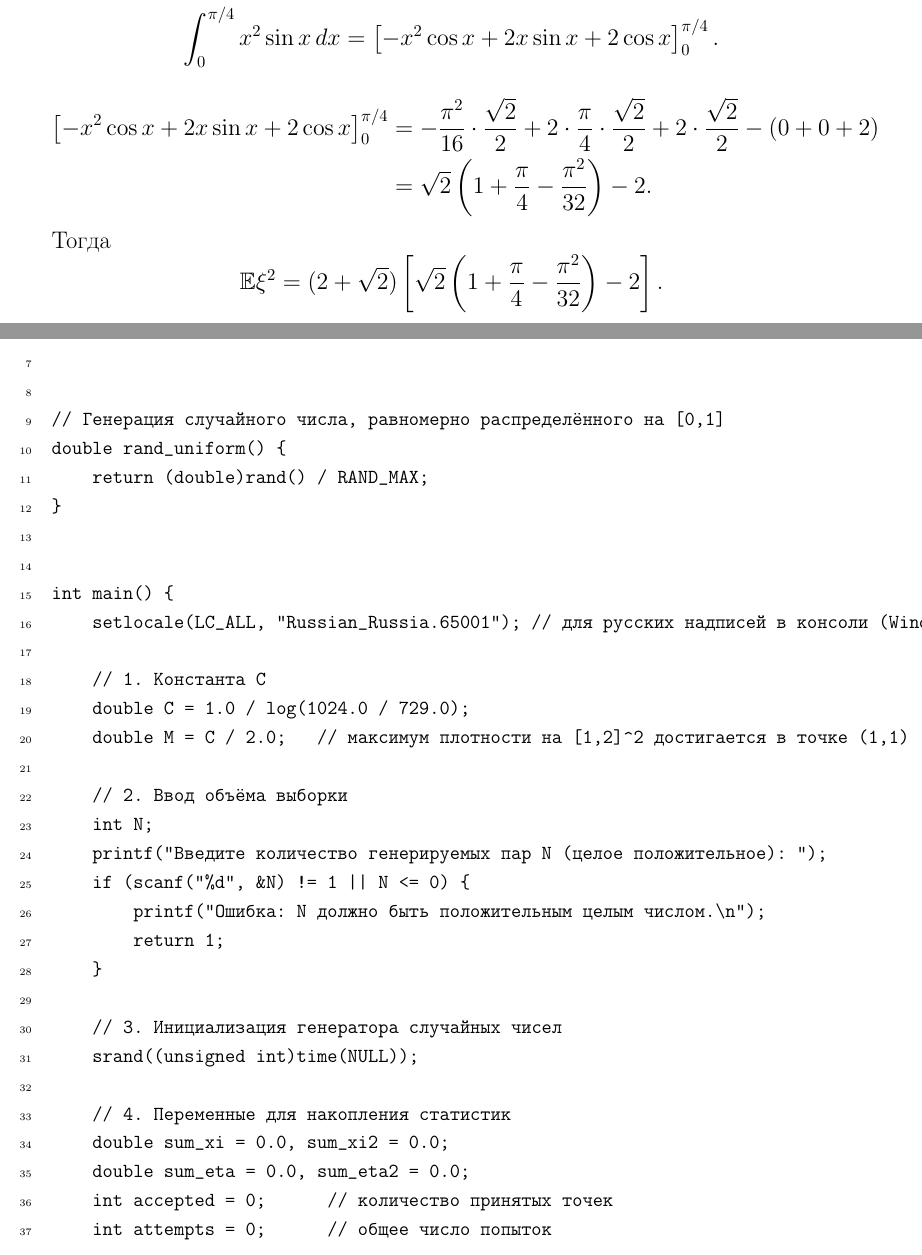
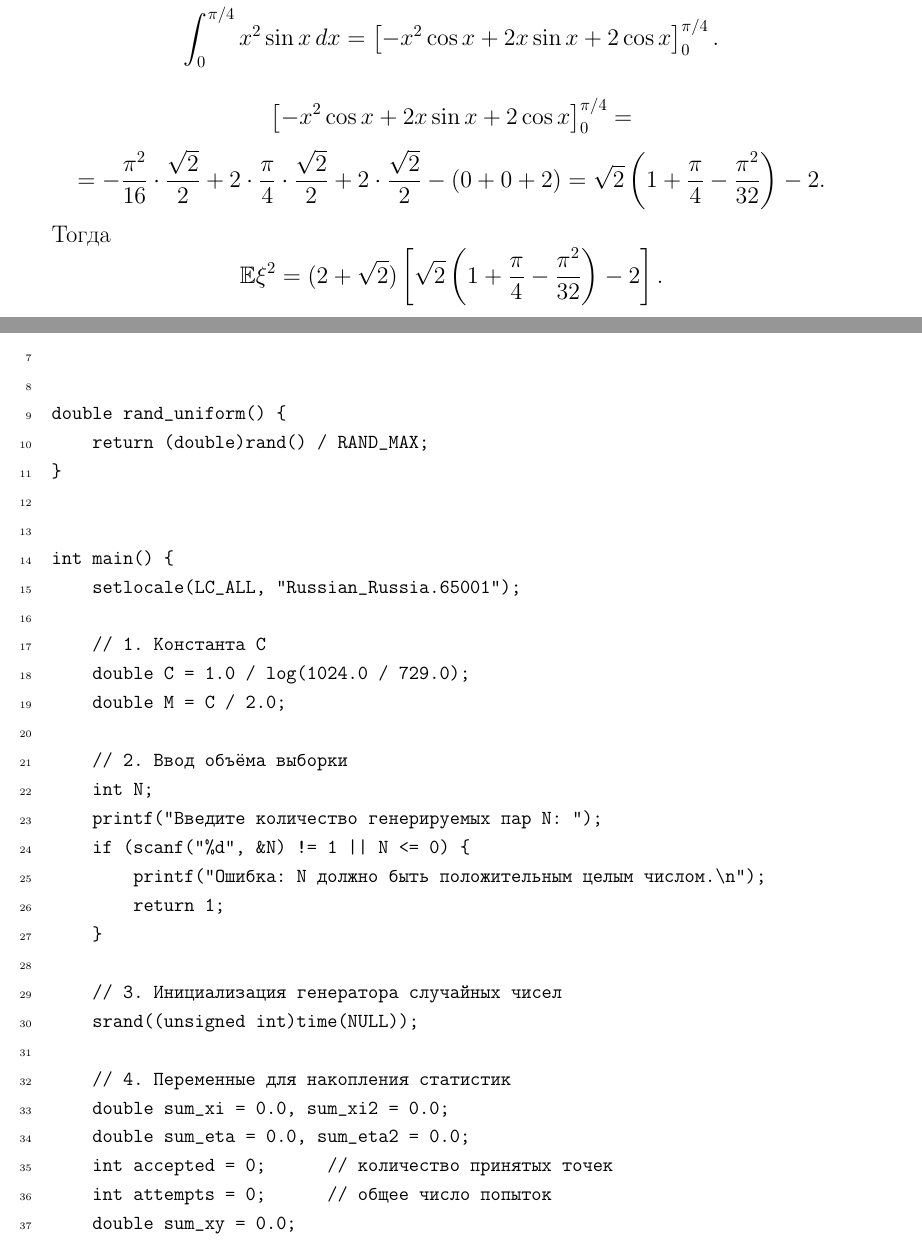
Before and after one commit to max12330/technological-practice, a LaTeX document (report_tex/my_report.tex): two parts of pages 9 and 28 of 30, joined at a grey line, cut so that both start at the same text. Compiled offline with pdfLaTeX.

Commit message:
исправлены переносы

```diff
--- a/report_tex/my_report.tex
+++ b/report_tex/my_report.tex
@@ -314,13 +314,13 @@ F^{-1}(u) = \arccos\left(1 - \frac{u}{2+\sqrt{2}}\right), \quad u\in[0,1].
 = \left[-x^2\cos x+2x\sin x+2\cos x\right]_0^{\pi/4}.
 \]
 \[
-\begin{aligned}
-\left[-x^2\cos x+2x\sin x+2\cos x\right]_0^{\pi/4}
-&= -\frac{\pi^2}{16}\cdot\frac{\sqrt2}{2}
+\left[-x^2\cos x+2x\sin x+2\cos x\right]_0^{\pi/4} =
+\]
+\[
+= -\frac{\pi^2}{16}\cdot\frac{\sqrt2}{2}
 +2\cdot\frac{\pi}{4}\cdot\frac{\sqrt2}{2}
 +2\cdot\frac{\sqrt2}{2} - (0+0+2) \\
-&= \sqrt2\left(1+\frac{\pi}{4}-\frac{\pi^2}{32}\right)-2.
-\end{aligned}
+= \sqrt2\left(1+\frac{\pi}{4}-\frac{\pi^2}{32}\right)-2.
 \]
 Тогда
 \[
@@ -929,22 +929,21 @@ int main() {
 #include <locale.h>
 
 
-// Генерация случайного числа, равномерно распределённого на [0,1]
 double rand_uniform() {
     return (double)rand() / RAND_MAX;
 }
 
 
 int main() {
-    setlocale(LC_ALL, "Russian_Russia.65001"); // для русских надписей в консоли (Windows)
+    setlocale(LC_ALL, "Russian_Russia.65001");
 
     // 1. Константа C
     double C = 1.0 / log(1024.0 / 729.0);
-    double M = C / 2.0;   // максимум плотности на [1,2]^2 достигается в точке (1,1)
+    double M = C / 2.0;
 
     // 2. Ввод объёма выборки
     int N;
-    printf("Введите количество генерируемых пар N (целое положительное): ");
+    printf("Введите количество генерируемых пар N: ");
     if (scanf("%d", &N) != 1 || N <= 0) {
         printf("Ошибка: N должно быть положительным целым числом.\n");
         return 1;
```
Also changed, not shown: code/3.c (+10 -12 lines), report_tex/my_report.pdf, report_tex/my_report.tex (13 more changed lines), 3 other files.
